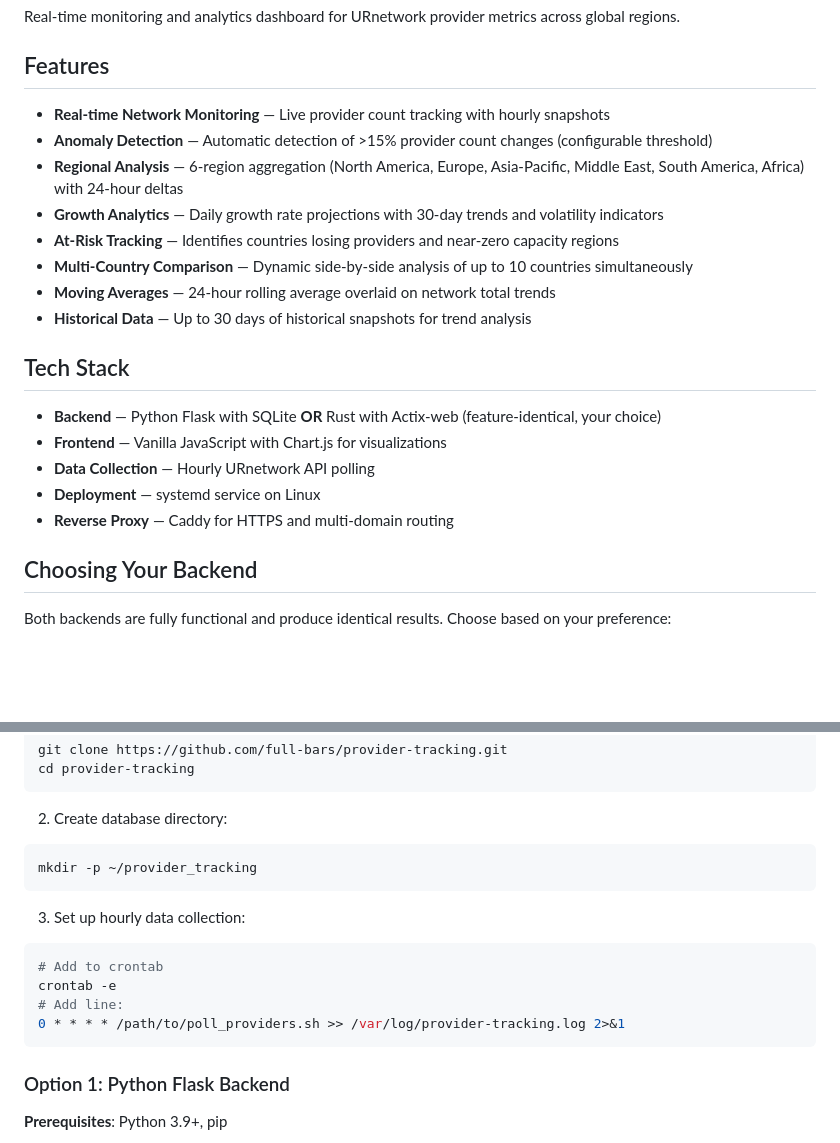
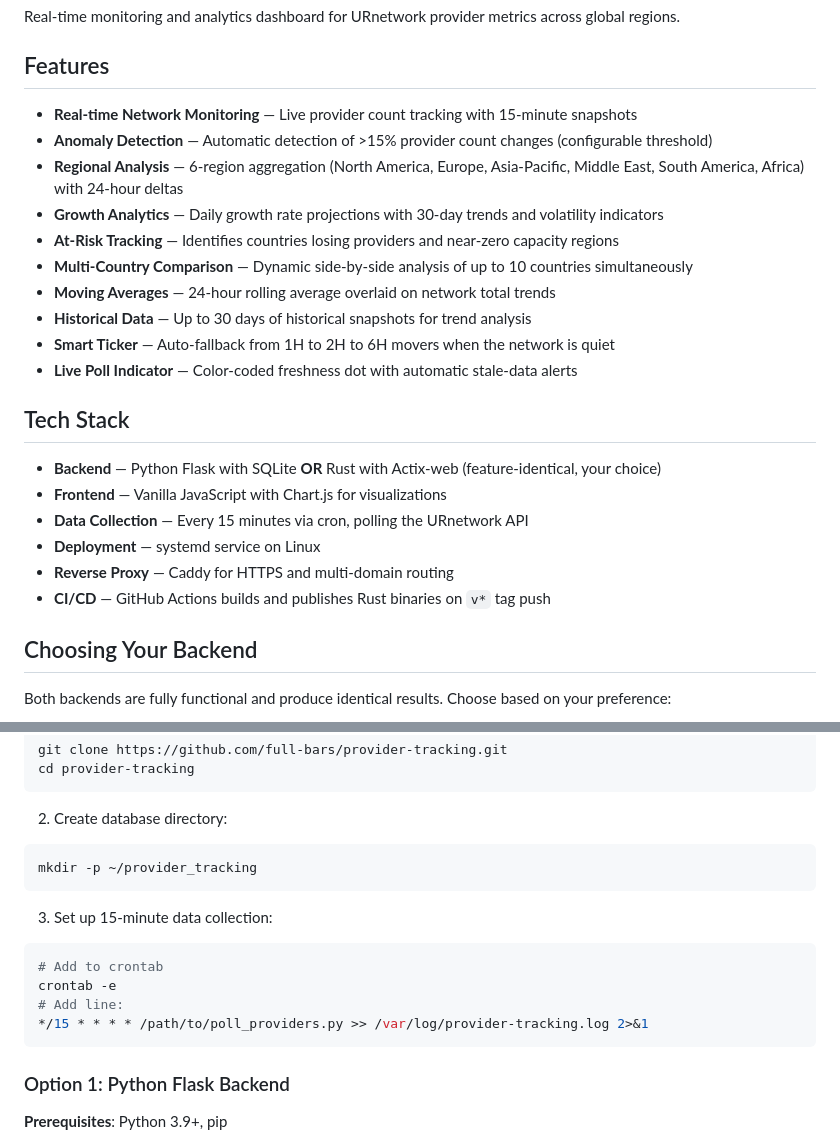
Before and after one commit to full-bars/provider-tracking, a Markdown page: README.md, 2 parts joined by grey strips. Rendered like a GitHub page; blank space fills up the shorter version.

Commit message:
Update README: 15-min intervals, smart ticker, poll indicator, CI/CD

````diff
--- a/README.md
+++ b/README.md
@@ -4,7 +4,7 @@ Real-time monitoring and analytics dashboard for URnetwork provider metrics acro
 
 ## Features
 
-- **Real-time Network Monitoring** — Live provider count tracking with hourly snapshots
+- **Real-time Network Monitoring** — Live provider count tracking with 15-minute snapshots
 - **Anomaly Detection** — Automatic detection of >15% provider count changes (configurable threshold)
 - **Regional Analysis** — 6-region aggregation (North America, Europe, Asia-Pacific, Middle East, South America, Africa) with 24-hour deltas
 - **Growth Analytics** — Daily growth rate projections with 30-day trends and volatility indicators
@@ -12,14 +12,17 @@ Real-time monitoring and analytics dashboard for URnetwork provider metrics acro
 - **Multi-Country Comparison** — Dynamic side-by-side analysis of up to 10 countries simultaneously
 - **Moving Averages** — 24-hour rolling average overlaid on network total trends
 - **Historical Data** — Up to 30 days of historical snapshots for trend analysis
+- **Smart Ticker** — Auto-fallback from 1H to 2H to 6H movers when the network is quiet
+- **Live Poll Indicator** — Color-coded freshness dot with automatic stale-data alerts
 
 ## Tech Stack
 
 - **Backend** — Python Flask with SQLite **OR** Rust with Actix-web (feature-identical, your choice)
 - **Frontend** — Vanilla JavaScript with Chart.js for visualizations
-- **Data Collection** — Hourly URnetwork API polling
+- **Data Collection** — Every 15 minutes via cron, polling the URnetwork API
 - **Deployment** — systemd service on Linux
 - **Reverse Proxy** — Caddy for HTTPS and multi-domain routing
+- **CI/CD** — GitHub Actions builds and publishes Rust binaries on `v*` tag push
 
 ## Choosing Your Backend
 
@@ -57,12 +60,12 @@ cd provider-tracking
 mkdir -p ~/provider_tracking
 ```
 
-3. Set up hourly data collection:
+3. Set up 15-minute data collection:
 ```bash
 # Add to crontab
 crontab -e
 # Add line:
-0 * * * * /path/to/poll_providers.sh >> /var/log/provider-tracking.log 2>&1
+*/15 * * * * /path/to/poll_providers.py >> /var/log/provider-tracking.log 2>&1
 ```
 
 ### Option 1: Python Flask Backend
````
